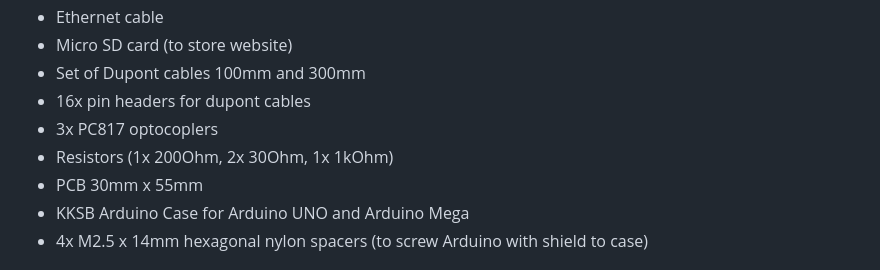
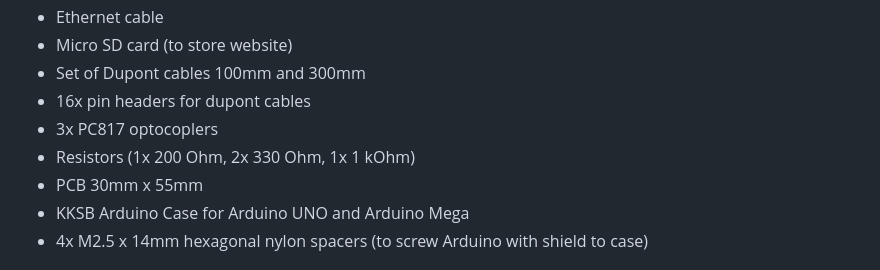
Before and after one commit to MatiasG19/arduino-remote-switch, a Markdown page: docs/ToolsAndMaterials.md, the part around the change. Drawn GitHub-style.

```diff
--- a/docs/ToolsAndMaterials.md
+++ b/docs/ToolsAndMaterials.md
@@ -13,7 +13,7 @@ These are all the materials needed to rebuild the project:
 - Set of Dupont cables 100mm and 300mm
 - 16x pin headers for dupont cables
 - 3x PC817 optocoplers
-- Resistors (1x 200Ohm, 2x 30Ohm, 1x 1kOhm)
+- Resistors (1x 200 Ohm, 2x 330 Ohm, 1x 1 kOhm)
 - PCB 30mm x 55mm
 - KKSB Arduino Case for Arduino UNO and Arduino Mega
 - 4x M2.5 x 14mm hexagonal nylon spacers (to screw Arduino with shield to case)
```
Also changed, not shown: docs/BuildInstructions.md (+10 -6 lines), docs/Assets/daughterboard.png (added), docs/Assets/schematic.png (added), 2 other files.
